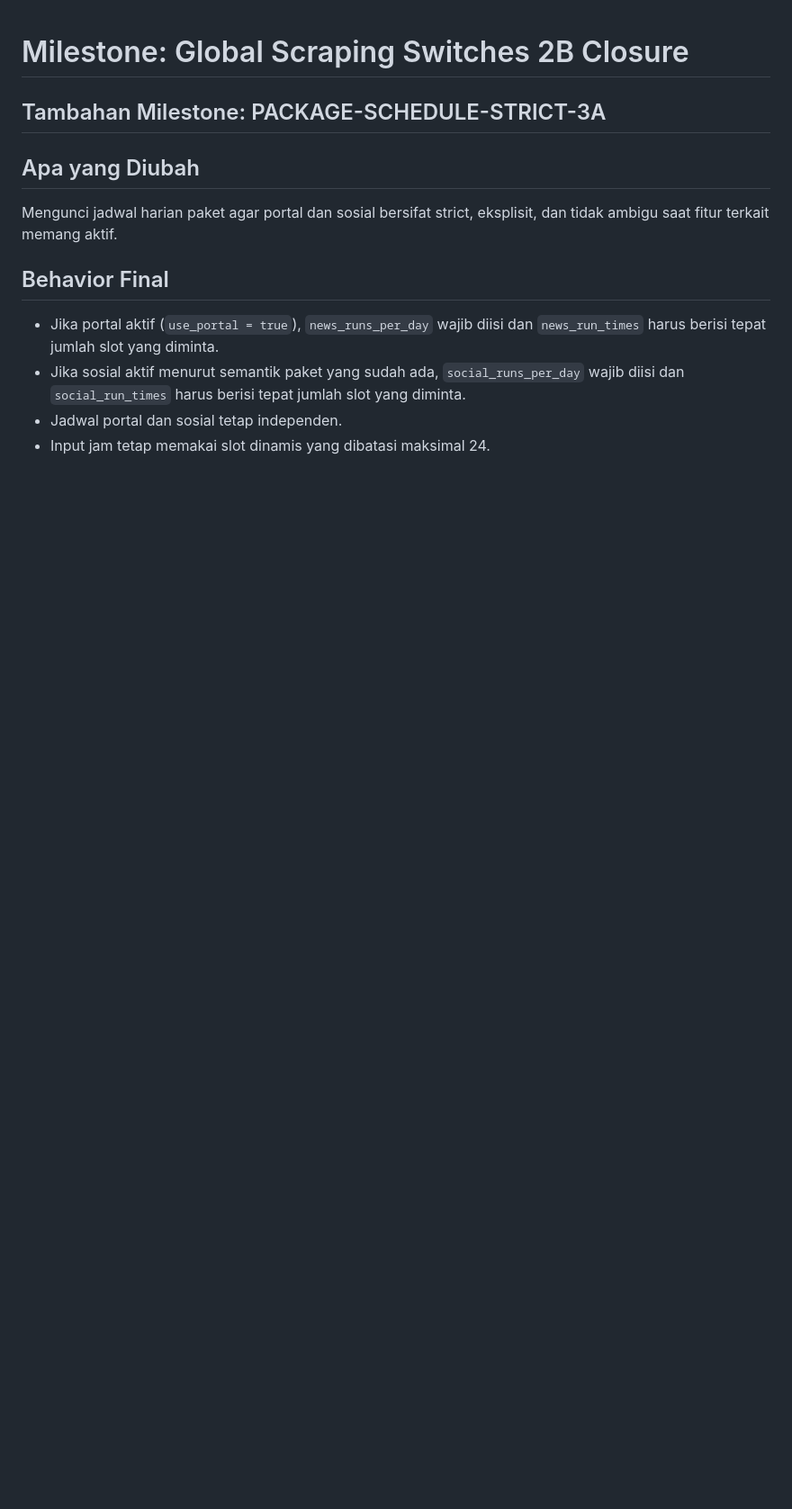
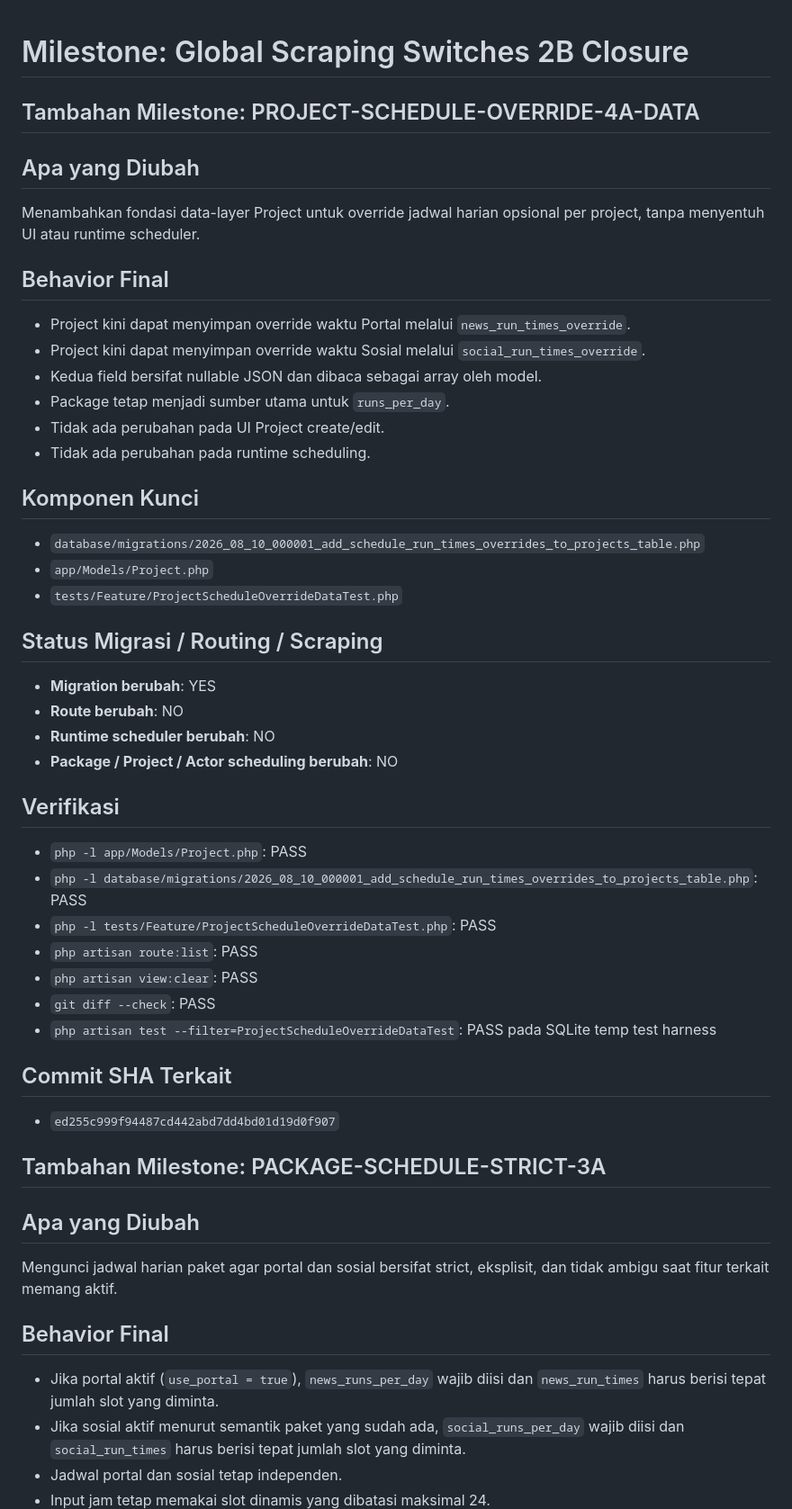
Before and after one commit to aristonbobywillymunte-ship-it/Aruabawah, a Markdown page: project-docs/arusbawah/CURRENT_MILESTONE.md, the part around the change. Shown at 90% size. GitHub-like rendering; blank space fills up the shorter version.

Commit message:
docs: record project schedule override milestone

```diff
--- a/project-docs/arusbawah/CURRENT_MILESTONE.md
+++ b/project-docs/arusbawah/CURRENT_MILESTONE.md
@@ -1,4 +1,40 @@
 # Milestone: Global Scraping Switches 2B Closure
+
+## Tambahan Milestone: PROJECT-SCHEDULE-OVERRIDE-4A-DATA
+
+## Apa yang Diubah
+Menambahkan fondasi data-layer Project untuk override jadwal harian opsional per project, tanpa menyentuh UI atau runtime scheduler.
+
+## Behavior Final
+- Project kini dapat menyimpan override waktu Portal melalui `news_run_times_override`.
+- Project kini dapat menyimpan override waktu Sosial melalui `social_run_times_override`.
+- Kedua field bersifat nullable JSON dan dibaca sebagai array oleh model.
+- Package tetap menjadi sumber utama untuk `runs_per_day`.
+- Tidak ada perubahan pada UI Project create/edit.
+- Tidak ada perubahan pada runtime scheduling.
+
+## Komponen Kunci
+- `database/migrations/2026_08_10_000001_add_schedule_run_times_overrides_to_projects_table.php`
+- `app/Models/Project.php`
+- `tests/Feature/ProjectScheduleOverrideDataTest.php`
+
+## Status Migrasi / Routing / Scraping
+- **Migration berubah**: YES
+- **Route berubah**: NO
+- **Runtime scheduler berubah**: NO
+- **Package / Project / Actor scheduling berubah**: NO
+
+## Verifikasi
+- `php -l app/Models/Project.php`: PASS
+- `php -l database/migrations/2026_08_10_000001_add_schedule_run_times_overrides_to_projects_table.php`: PASS
+- `php -l tests/Feature/ProjectScheduleOverrideDataTest.php`: PASS
+- `php artisan route:list`: PASS
+- `php artisan view:clear`: PASS
+- `git diff --check`: PASS
+- `php artisan test --filter=ProjectScheduleOverrideDataTest`: PASS pada SQLite temp test harness
+
+## Commit SHA Terkait
+- `ed255c999f94487cd442abd7dd4bd01d19d0f907`
 
 ## Tambahan Milestone: PACKAGE-SCHEDULE-STRICT-3A
 
```
Also changed, not shown: project-docs/arusbawah/PROJECT_MEMORY.md (+6 -0 lines), project-docs/arusbawah/QA_HISTORY.md (+19 -0 lines).
